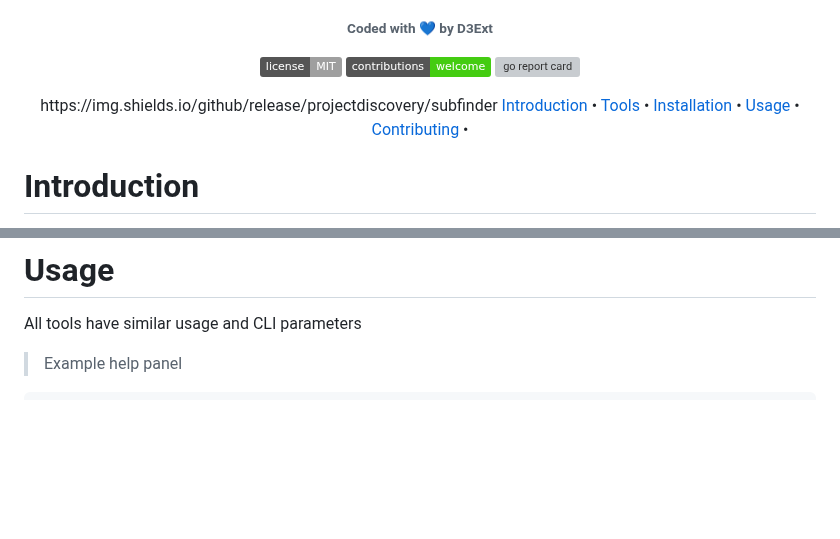
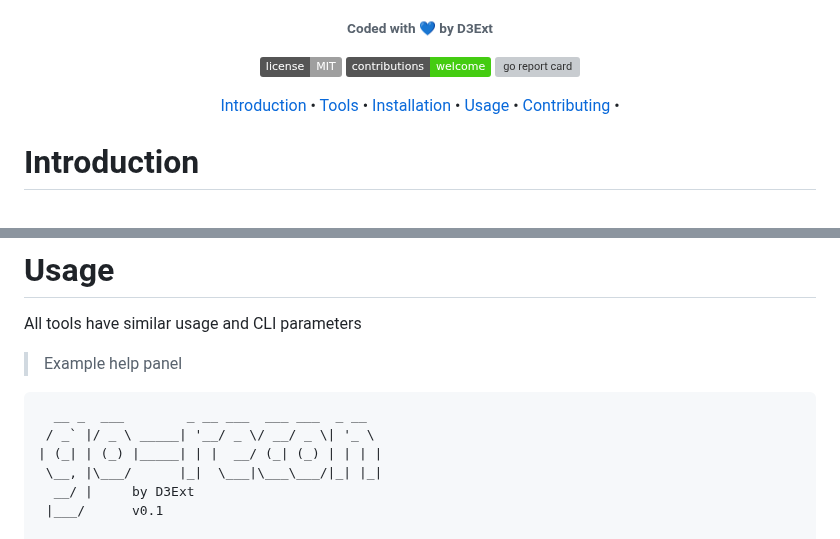
Before and after one commit to D3Ext/go-recon, a Markdown page: README.md, 2 parts joined by grey strips. Drawn GitHub-style; badges without logos; blank space fills up the shorter version; grey boxes are pictures that could not be loaded.

````diff
--- a/README.md
+++ b/README.md
@@ -21,7 +21,7 @@
 
 </p>
 
-<p align="center">https://img.shields.io/github/release/projectdiscovery/subfinder
+<p align="center">
   <a href="#introduction">Introduction</a> •
   <a href="#tools">Tools</a> •
   <a href="#installation">Installation</a> •
@@ -88,6 +88,13 @@ All tools have similar usage and CLI parameters
 
 > Example help panel
 ```
+  __ _  ___        _ __ ___  ___ ___  _ __
+ / _` |/ _ \ _____| '__/ _ \/ __/ _ \| '_ \
+| (_| | (_) |_____| | |  __/ (_| (_) | | | |
+ \__, |\___/      |_|  \___|\___\___/|_| |_|
+  __/ |     by D3Ext
+ |___/      v0.1
+
 Usage of gr-secrets:
     -u)       url to search for secrets in (i.e. https://example.com/script.js)
     -l)       file containing a list of JS endpoints to search for secrets (one url per line)
````
Also changed, not shown: SPANISH.md (+8 -1 lines).
